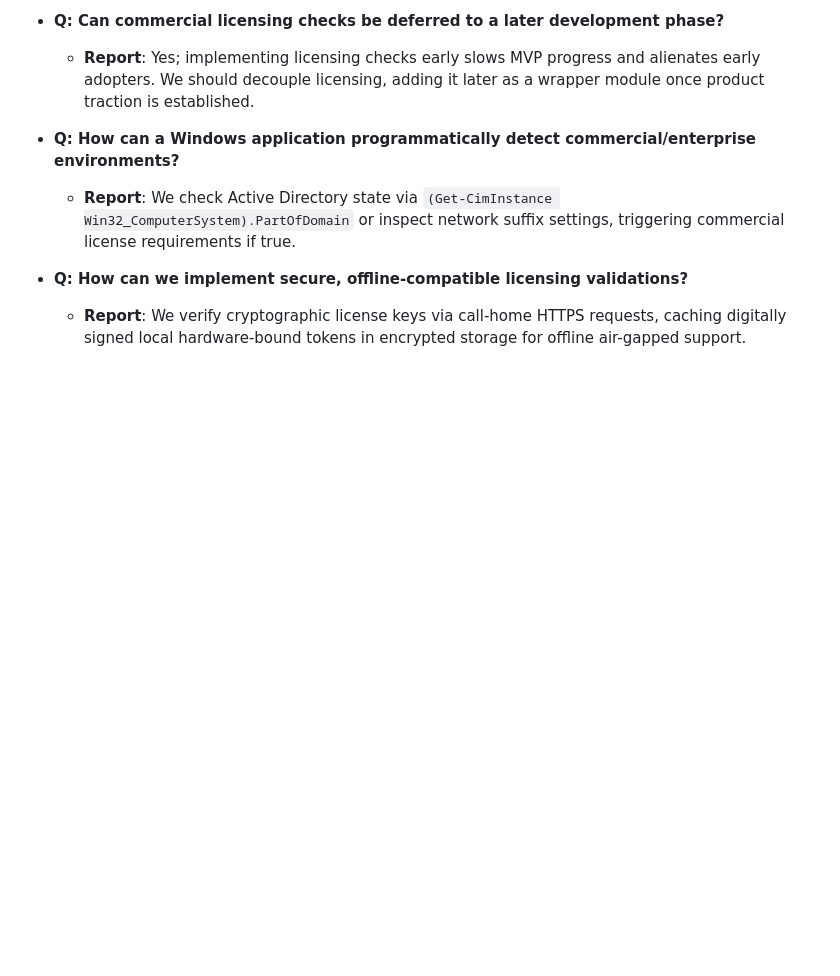
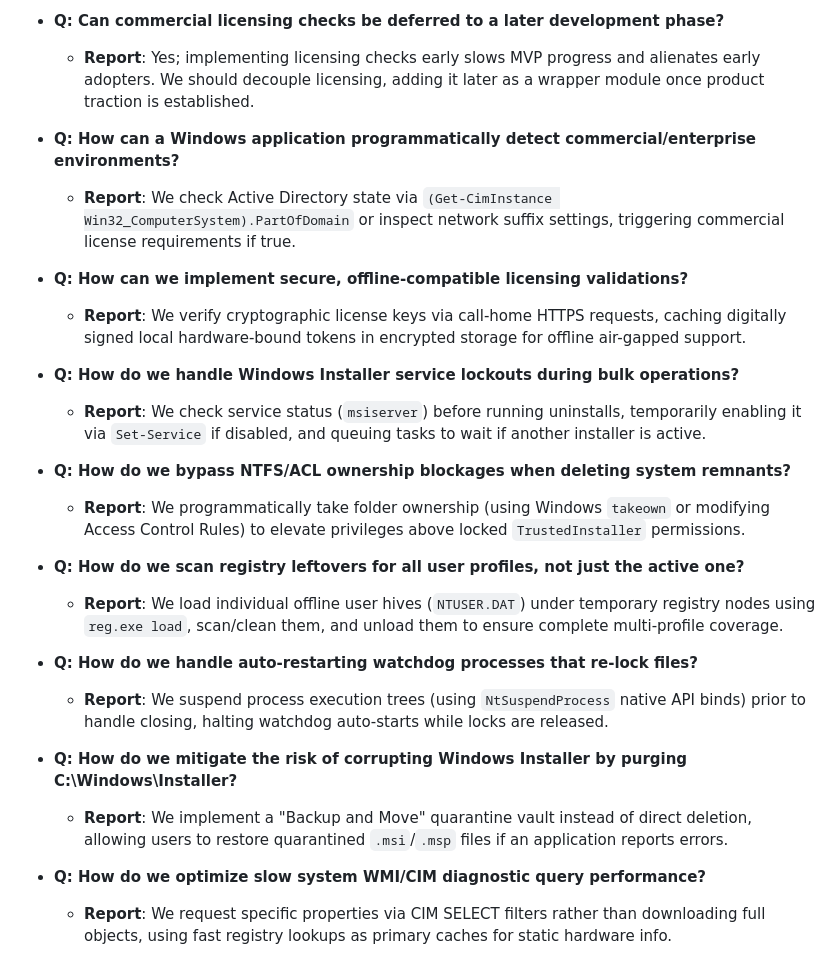
Before and after one commit to QuantumMonkey/Vanish, a Markdown page: research.md, the part around the change. GitHub-like rendering; blank space fills up the shorter version.

Commit message:
docs: Add rigorous gap analysis and technical mitigations to research logs

```diff
--- a/research.md
+++ b/research.md
@@ -116,3 +116,21 @@ This document logs key research findings, design questions, considerations, and
 
 * **Q: How can we implement secure, offline-compatible licensing validations?**
   * **Report**: We verify cryptographic license keys via call-home HTTPS requests, caching digitally signed local hardware-bound tokens in encrypted storage for offline air-gapped support.
+
+* **Q: How do we handle Windows Installer service lockouts during bulk operations?**
+  * **Report**: We check service status (`msiserver`) before running uninstalls, temporarily enabling it via `Set-Service` if disabled, and queuing tasks to wait if another installer is active.
+
+* **Q: How do we bypass NTFS/ACL ownership blockages when deleting system remnants?**
+  * **Report**: We programmatically take folder ownership (using Windows `takeown` or modifying Access Control Rules) to elevate privileges above locked `TrustedInstaller` permissions.
+
+* **Q: How do we scan registry leftovers for all user profiles, not just the active one?**
+  * **Report**: We load individual offline user hives (`NTUSER.DAT`) under temporary registry nodes using `reg.exe load`, scan/clean them, and unload them to ensure complete multi-profile coverage.
+
+* **Q: How do we handle auto-restarting watchdog processes that re-lock files?**
+  * **Report**: We suspend process execution trees (using `NtSuspendProcess` native API binds) prior to handle closing, halting watchdog auto-starts while locks are released.
+
+* **Q: How do we mitigate the risk of corrupting Windows Installer by purging C:\Windows\Installer?**
+  * **Report**: We implement a "Backup and Move" quarantine vault instead of direct deletion, allowing users to restore quarantined `.msi`/`.msp` files if an application reports errors.
+
+* **Q: How do we optimize slow system WMI/CIM diagnostic query performance?**
+  * **Report**: We request specific properties via CIM SELECT filters rather than downloading full objects, using fast registry lookups as primary caches for static hardware info.
```
